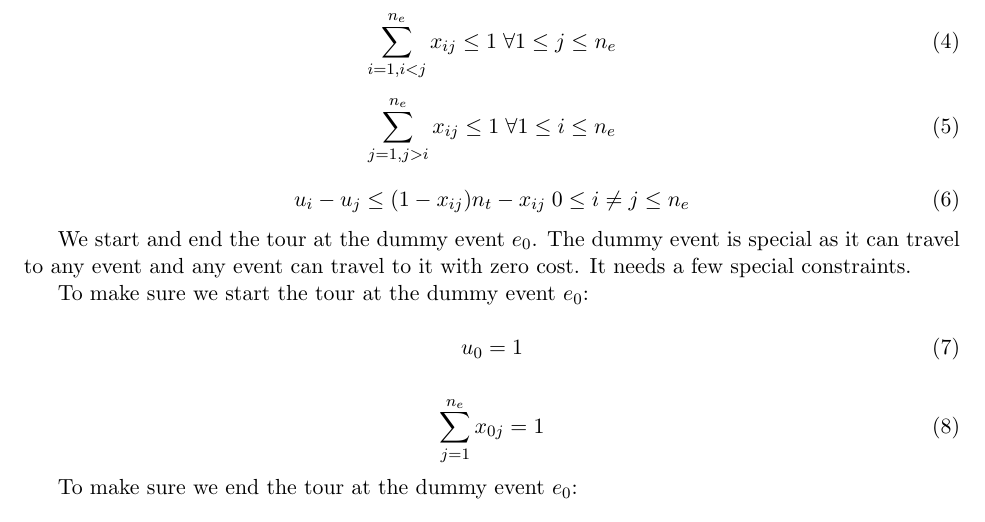
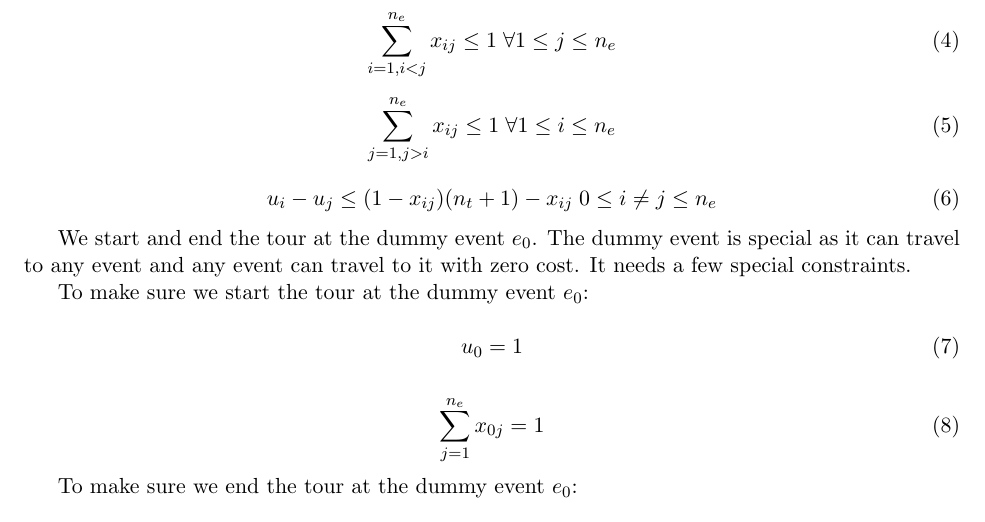
Before and after one commit to Casper-Guo/Ultimate-Fan-Trip-Solver, a LaTeX document (trip_solver/solver/integer_linear_programming_formulation.tex): part of page 2 of 3, cut so that both start at the same text. Compiled offline with pdfLaTeX.

Commit message:
Fix constraint bounds

```diff
--- a/trip_solver/solver/integer_linear_programming_formulation.tex
+++ b/trip_solver/solver/integer_linear_programming_formulation.tex
@@ -58,7 +58,7 @@ Constraints to make sure we get a tour:
 \end{equation}
 
 \begin{equation} \label{constr:order}
-    u_i - u_j \leq (1 - x_{ij})n_t - x_{ij} \; 0 \leq i \neq j \leq n_e
+    u_i - u_j \leq (1 - x_{ij})(n_t + 1) - x_{ij} \; 0 \leq i \neq j \leq n_e
 \end{equation}
 
 We start and end the tour at the dummy event $e_0$. The dummy event is special as it can travel to any event and any event can travel to it with zero cost. It needs a few special constraints.
```
